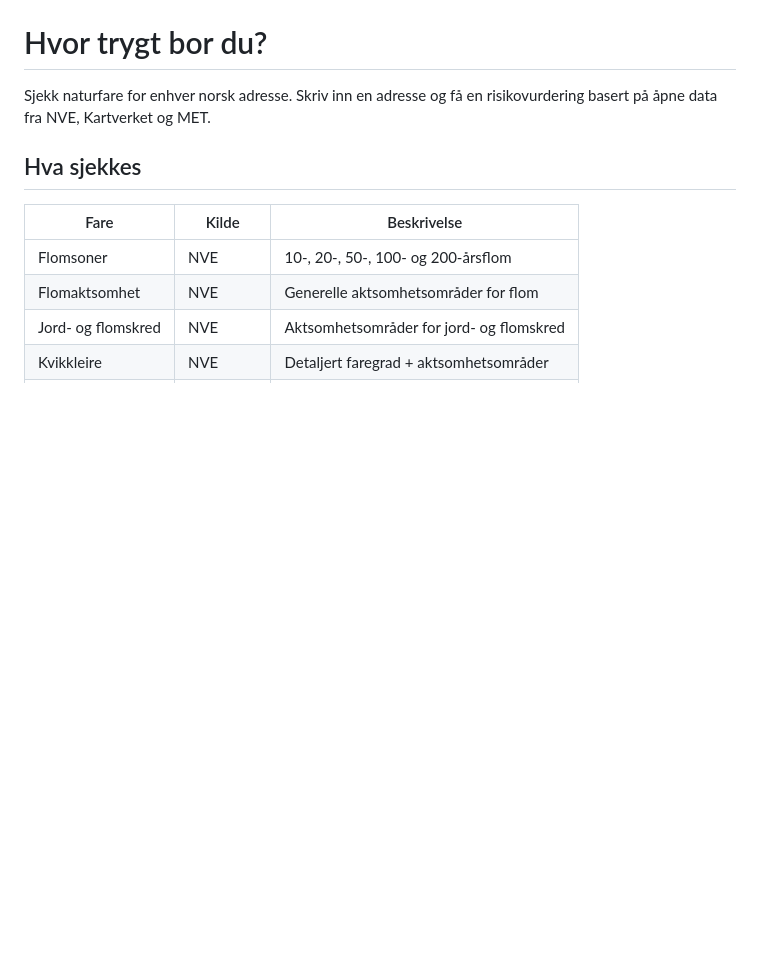
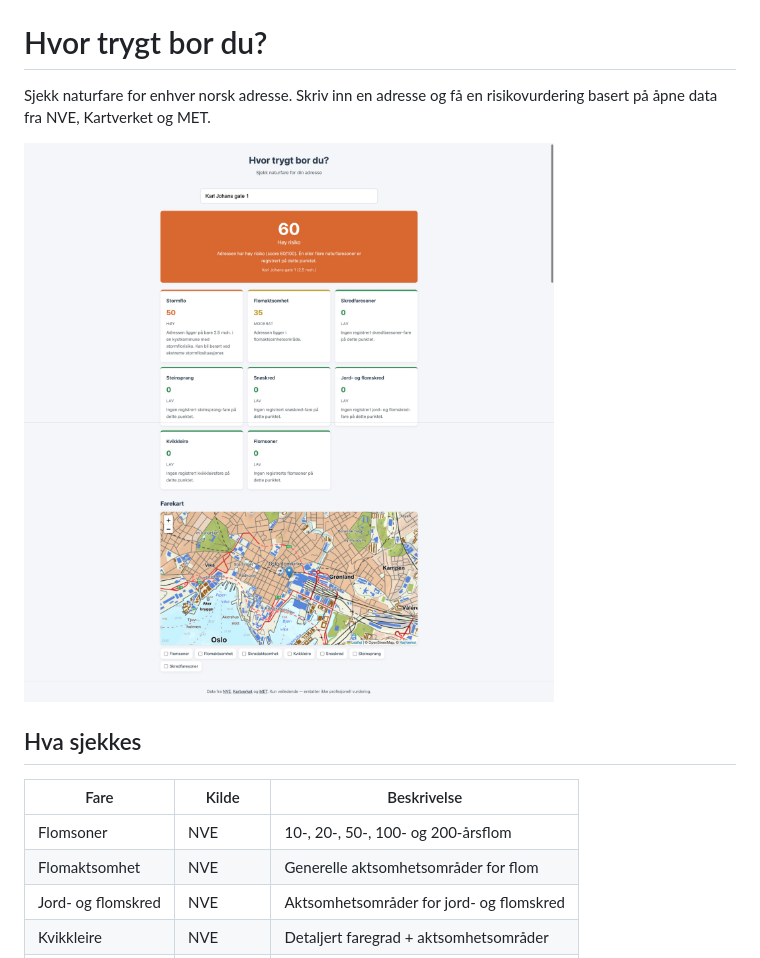
Before and after one commit to wckd/hvortrygt, a Markdown page: README.md, the part around the change. Drawn GitHub-style; pictures changed too: screenshots/hvortrygt-screenshot.jpeg (added); blank space fills up the shorter version.

Commit message:
docs: add screenshot to README

```diff
--- a/README.md
+++ b/README.md
@@ -1,6 +1,8 @@
 # Hvor trygt bor du?
 
 Sjekk naturfare for enhver norsk adresse. Skriv inn en adresse og få en risikovurdering basert på åpne data fra NVE, Kartverket og MET.
+
+![Skjermbilde av hvortrygt — risikovurdering for Karl Johans gate 1, Oslo](screenshots/hvortrygt-screenshot.jpeg)
 
 ## Hva sjekkes
 
```
Also changed, not shown: 1 other file.
